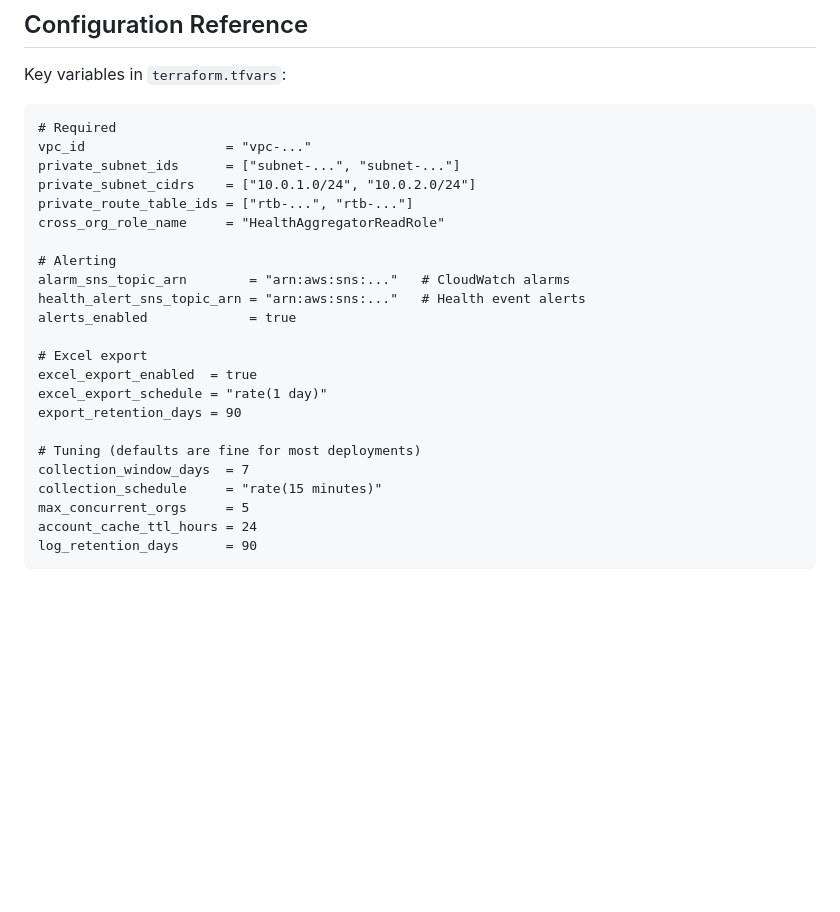
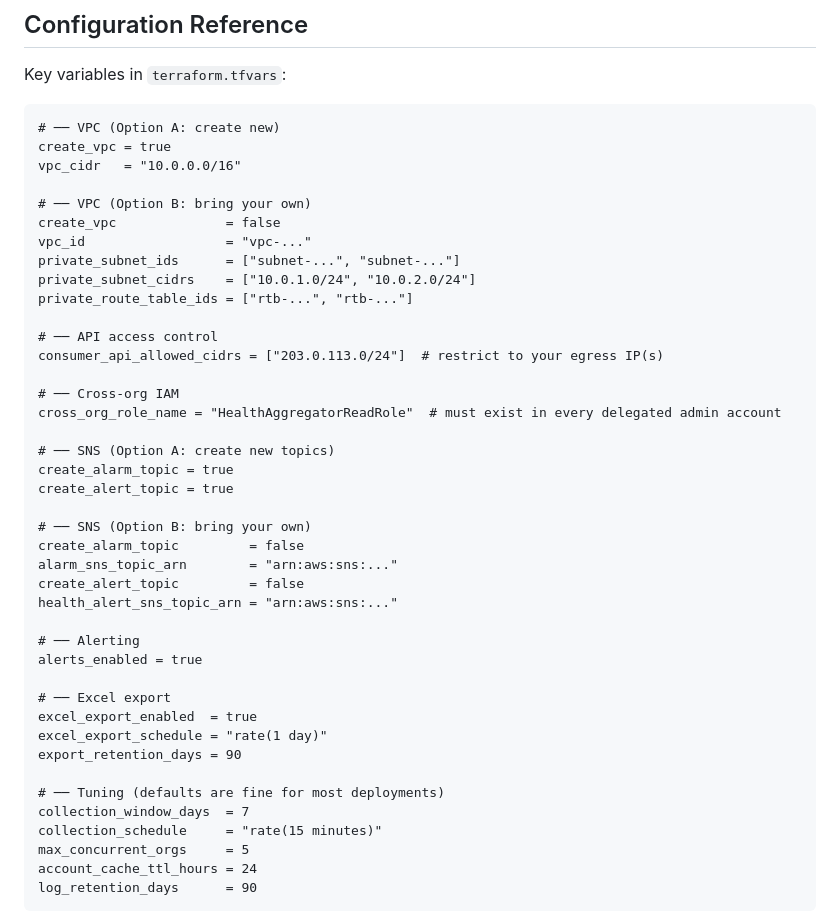
Before and after one commit to chaisquaredx2/aws-health-multi-org-aggregator, a Markdown page: README.md, the part around one of its changes. Drawn GitHub-style; blank space fills up the shorter version.

````diff
--- a/README.md
+++ b/README.md
@@ -299,24 +334,42 @@ CloudWatch Dashboard: `health-aggregator` — 6 metric widgets across collection
 Key variables in `terraform.tfvars`:
 
 ```hcl
-# Required
+# ── VPC (Option A: create new)
+create_vpc = true
+vpc_cidr   = "10.0.0.0/16"
+
+# ── VPC (Option B: bring your own)
+create_vpc              = false
 vpc_id                  = "vpc-..."
 private_subnet_ids      = ["subnet-...", "subnet-..."]
 private_subnet_cidrs    = ["10.0.1.0/24", "10.0.2.0/24"]
 private_route_table_ids = ["rtb-...", "rtb-..."]
-cross_org_role_name     = "HealthAggregatorReadRole"
 
-# Alerting
-alarm_sns_topic_arn        = "arn:aws:sns:..."   # CloudWatch alarms
-health_alert_sns_topic_arn = "arn:aws:sns:..."   # Health event alerts
-alerts_enabled             = true
+# ── API access control
+consumer_api_allowed_cidrs = ["203.0.113.0/24"]  # restrict to your egress IP(s)
 
-# Excel export
+# ── Cross-org IAM
+cross_org_role_name = "HealthAggregatorReadRole"  # must exist in every delegated admin account
+
+# ── SNS (Option A: create new topics)
+create_alarm_topic = true
+create_alert_topic = true
+
+# ── SNS (Option B: bring your own)
+create_alarm_topic         = false
+alarm_sns_topic_arn        = "arn:aws:sns:..."
+create_alert_topic         = false
+health_alert_sns_topic_arn = "arn:aws:sns:..."
+
+# ── Alerting
+alerts_enabled = true
+
+# ── Excel export
 excel_export_enabled  = true
 excel_export_schedule = "rate(1 day)"
 export_retention_days = 90
 
-# Tuning (defaults are fine for most deployments)
+# ── Tuning (defaults are fine for most deployments)
 collection_window_days  = 7
 collection_schedule     = "rate(15 minutes)"
 max_concurrent_orgs     = 5
````
Also changed, not shown: other parts of README.md (+57 -22 lines), SPEC.md (+7 -3 lines), docs/api-contract.md (+6 -5 lines).
